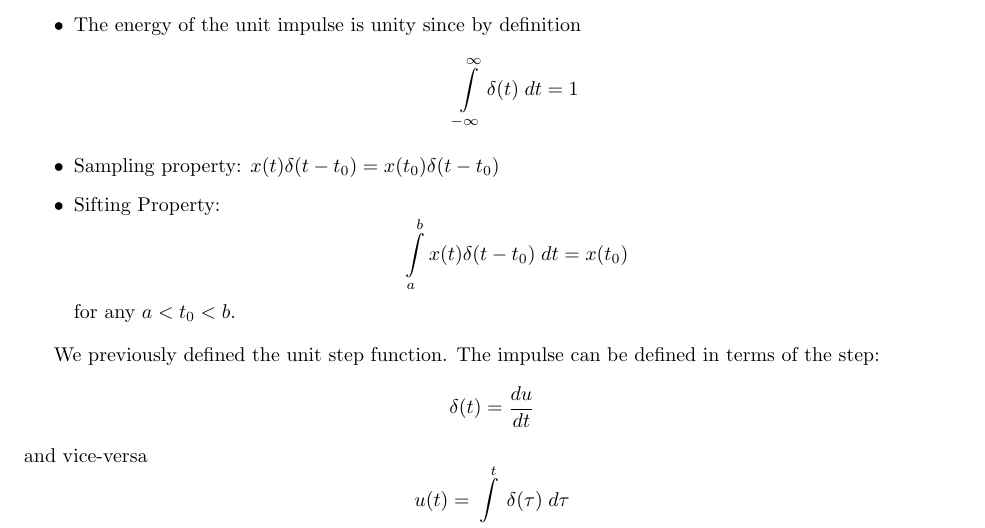
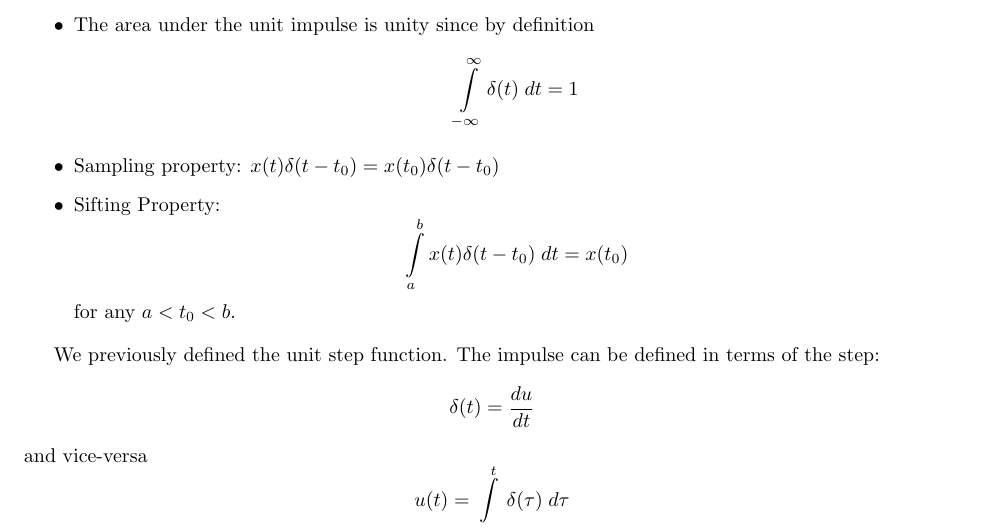
Before and after one commit to clwyatt/notes-2714, a LaTeX thesis (notes-2714.tex, which reads 02-ct-signals.tex): part of page 24 of 193, cut so that both start at the same text. Compiled offline with pdfLaTeX.

Commit message:
Fix incorrect statement about energy of impulse.

```diff
--- a/02-ct-signals.tex
+++ b/02-ct-signals.tex
@@ -280,7 +280,7 @@ Note the height of the arrow is arbitrary. Often in the case of a non-unit impul
 The following properties of the impulse function will be used often.
 
 \begin{itemize}
-\item The energy of the unit impulse is unity since by definition
+\item The area under the unit impulse is unity since by definition
   \[
   \int\limits_{-\infty}^{\infty} \delta(t) \; dt = 1
   \]
```
